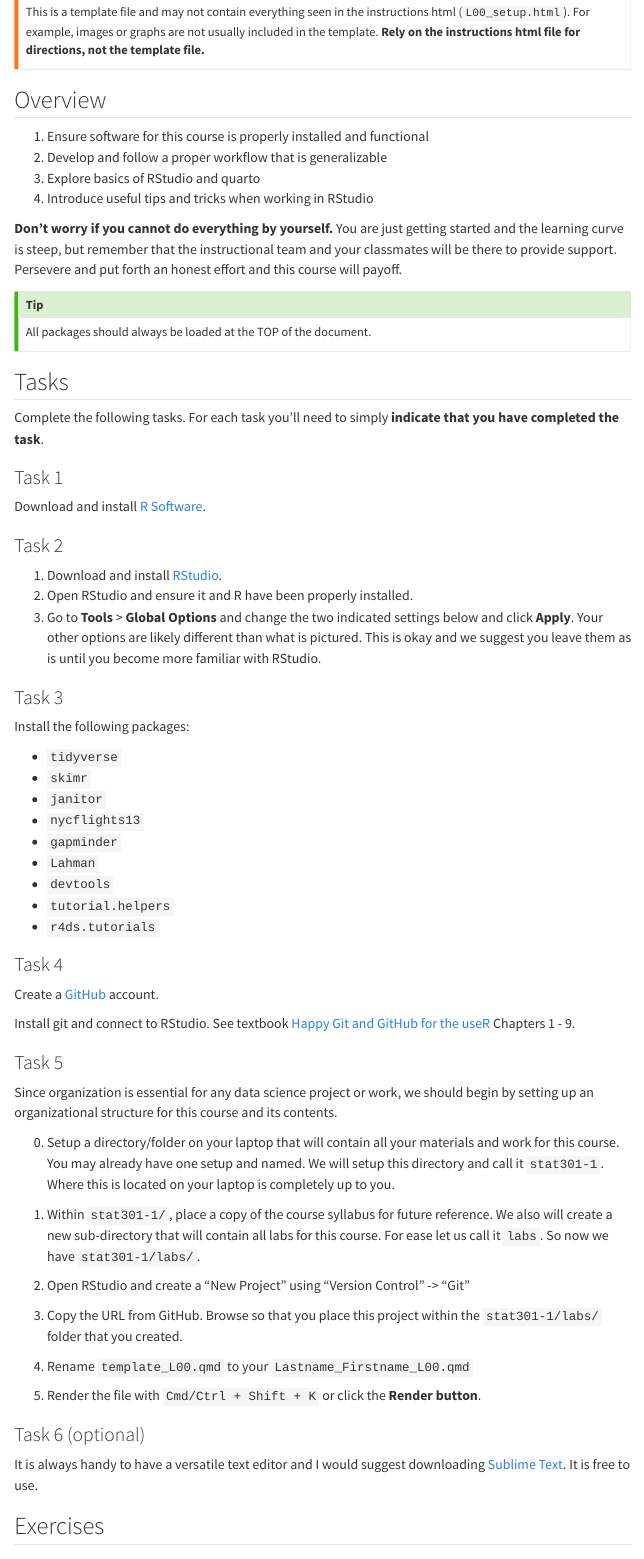
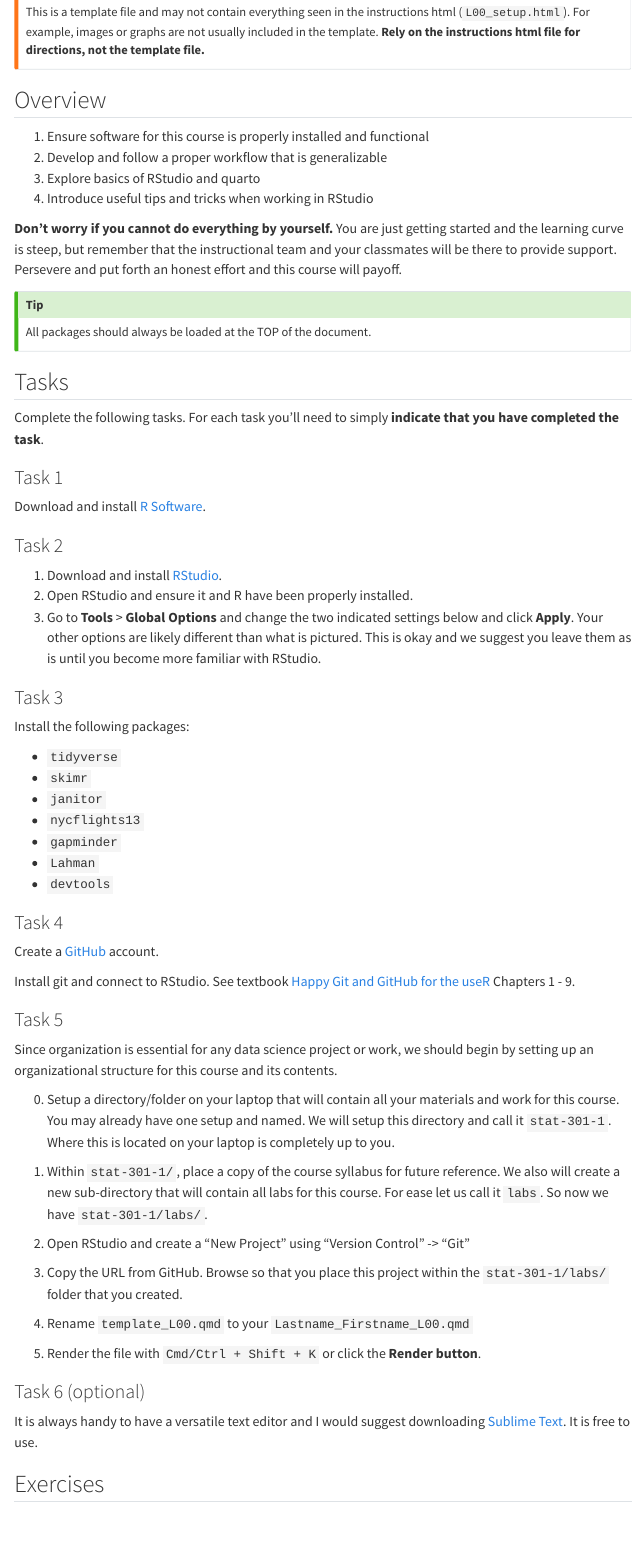
Before and after one commit to akuyper/L00-setup, a Quarto document (template_L00.qmd): the page in a window 1100 px wide, from 460 px down. Rendered offline with R 4.5, knitr and Pandoc in place of Quarto, with nearby package versions; the code chunks are not run, so their results and figures are left out; menus at the side of the page are left out.

Commit message:
L00 2024 fall update

```diff
--- a/template_L00.qmd
+++ b/template_L00.qmd
@@ -2,17 +2,24 @@
 title: "L00 Setup"
 subtitle: "Data Science 1 with R (STAT 301-1)"
 author: "YOUR NAME"
+pagetitle: "L00 YOUR NAME"
 
 format:
   html:
     toc: true
+    toc-depth: 4
+    toc-location: left
     embed-resources: true
+    code-fold: false
     link-external-newwindow: true
 
 execute:
   warning: false
+  echo: false
 
 from: markdown+emoji
+reference-location: margin
+citation-location: margin
 ---
 
 
@@ -74,8 +80,6 @@ Install the following packages:
 -   `gapminder`
 -   `Lahman`
 -   `devtools`
--   `tutorial.helpers`
--   `r4ds.tutorials`
 
 ### Task 4
 
@@ -87,13 +91,13 @@ Install git and connect to RStudio. See textbook [Happy Git and GitHub for the u
 
 Since organization is essential for any data science project or work, we should begin by setting up an organizational structure for this course and its contents.
 
-0.  Setup a directory/folder on your laptop that will contain all your materials and work for this course. You may already have one setup and named. We will setup this directory and call it `stat301-1`. Where this is located on your laptop is completely up to you.
+0.  Setup a directory/folder on your laptop that will contain all your materials and work for this course. You may already have one setup and named. We will setup this directory and call it `stat-301-1`. Where this is located on your laptop is completely up to you.
 
-1.  Within `stat301-1/`, place a copy of the course syllabus for future reference. We also will create a new sub-directory that will contain all labs for this course. For ease let us call it `labs`. So now we have `stat301-1/labs/`.
+1.  Within `stat-301-1/`, place a copy of the course syllabus for future reference. We also will create a new sub-directory that will contain all labs for this course. For ease let us call it `labs`. So now we have `stat-301-1/labs/`.
 
 2.  Open RStudio and create a "New Project" using "Version Control" -> "Git"
 
-3.  Copy the URL from GitHub. Browse so that you place this project within the `stat301-1/labs/` folder that you created.
+3.  Copy the URL from GitHub. Browse so that you place this project within the `stat-301-1/labs/` folder that you created.
 
 4.  Rename `template_L00.qmd` to your `Lastname_Firstname_L00.qmd`
 
```
Also changed, not shown: template_L00.R (+1 -1 lines), L00_setup.html, README.md, template_L00.qmd (3 more changed lines), 1 other file.
